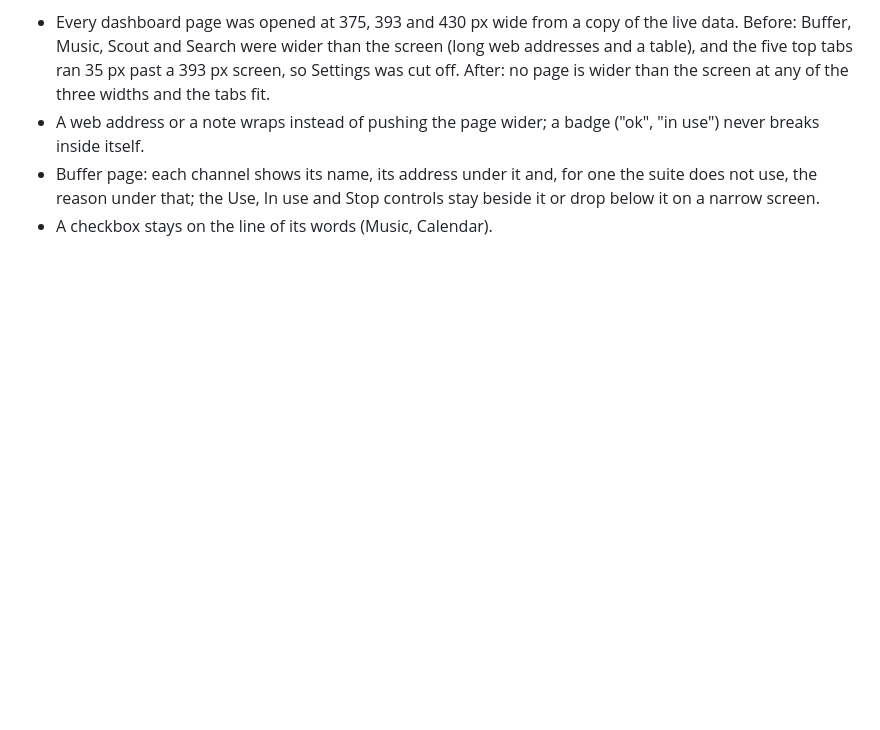
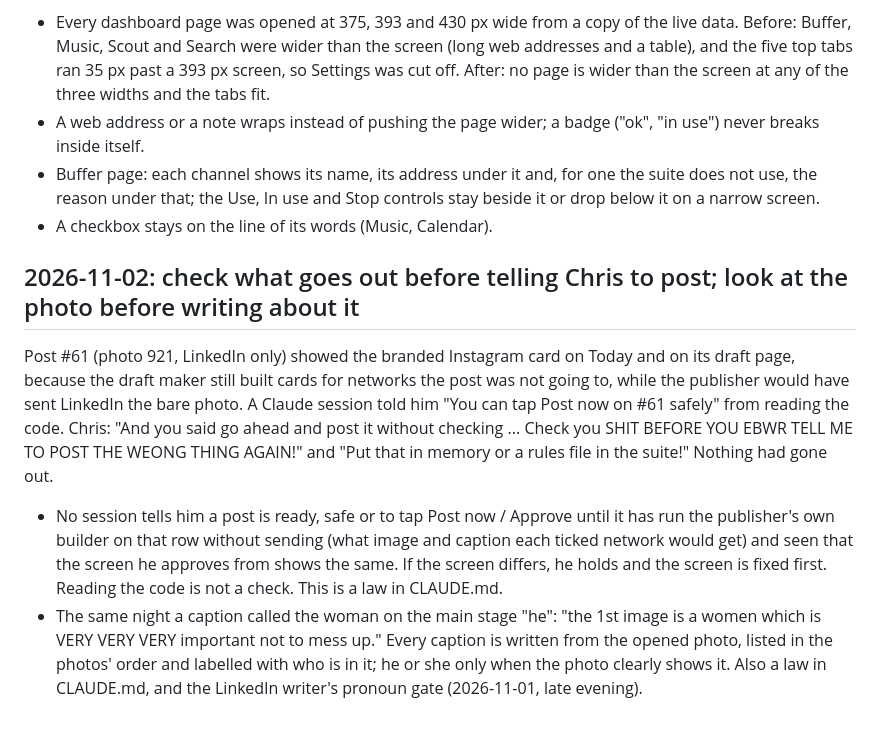
Before and after one commit to ChrisKennedyImages/cki-convention-social, a Markdown page: FOUNDER_DECISIONS.md, the part around the change. Drawn GitHub-style; blank space fills up the shorter version.

```diff
--- a/FOUNDER_DECISIONS.md
+++ b/FOUNDER_DECISIONS.md
@@ -2381,3 +2381,20 @@ check the others too."
 - Buffer page: each channel shows its name, its address under it and, for one the suite does not use, the reason under
   that; the Use, In use and Stop controls stay beside it or drop below it on a narrow screen.
 - A checkbox stays on the line of its words (Music, Calendar).
+
+## 2026-11-02: check what goes out before telling Chris to post; look at the photo before writing about it
+
+Post #61 (photo 921, LinkedIn only) showed the branded Instagram card on Today and on its draft page, because the draft
+maker still built cards for networks the post was not going to, while the publisher would have sent LinkedIn the bare
+photo. A Claude session told him "You can tap Post now on #61 safely" from reading the code. Chris: "And you said go
+ahead and post it without checking ... Check you SHIT BEFORE YOU EBWR TELL ME TO POST THE WEONG THING AGAIN!" and "Put
+that in memory or a rules file in the suite!" Nothing had gone out.
+
+- No session tells him a post is ready, safe or to tap Post now / Approve until it has run the publisher's own builder on
+  that row without sending (what image and caption each ticked network would get) and seen that the screen he approves
+  from shows the same. If the screen differs, he holds and the screen is fixed first. Reading the code is not a check.
+  This is a law in CLAUDE.md.
+- The same night a caption called the woman on the main stage "he": "the 1st image is a women which is VERY VERY VERY
+  important not to mess up." Every caption is written from the opened photo, listed in the photos' order and labelled
+  with who is in it; he or she only when the photo clearly shows it. Also a law in CLAUDE.md, and the LinkedIn writer's
+  pronoun gate (2026-11-01, late evening).
```
Also changed, not shown: CLAUDE.md (+14 -0 lines).
